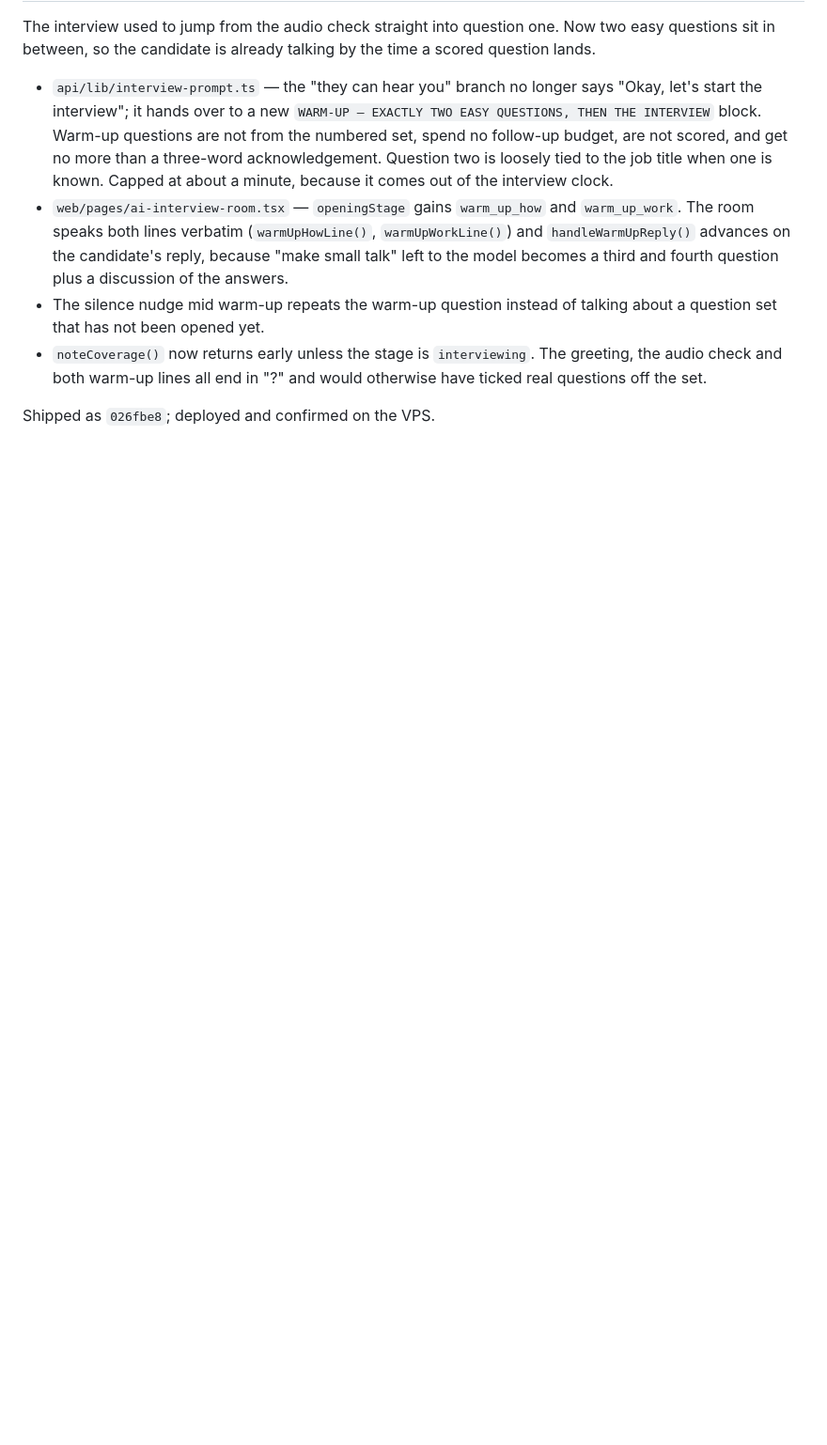
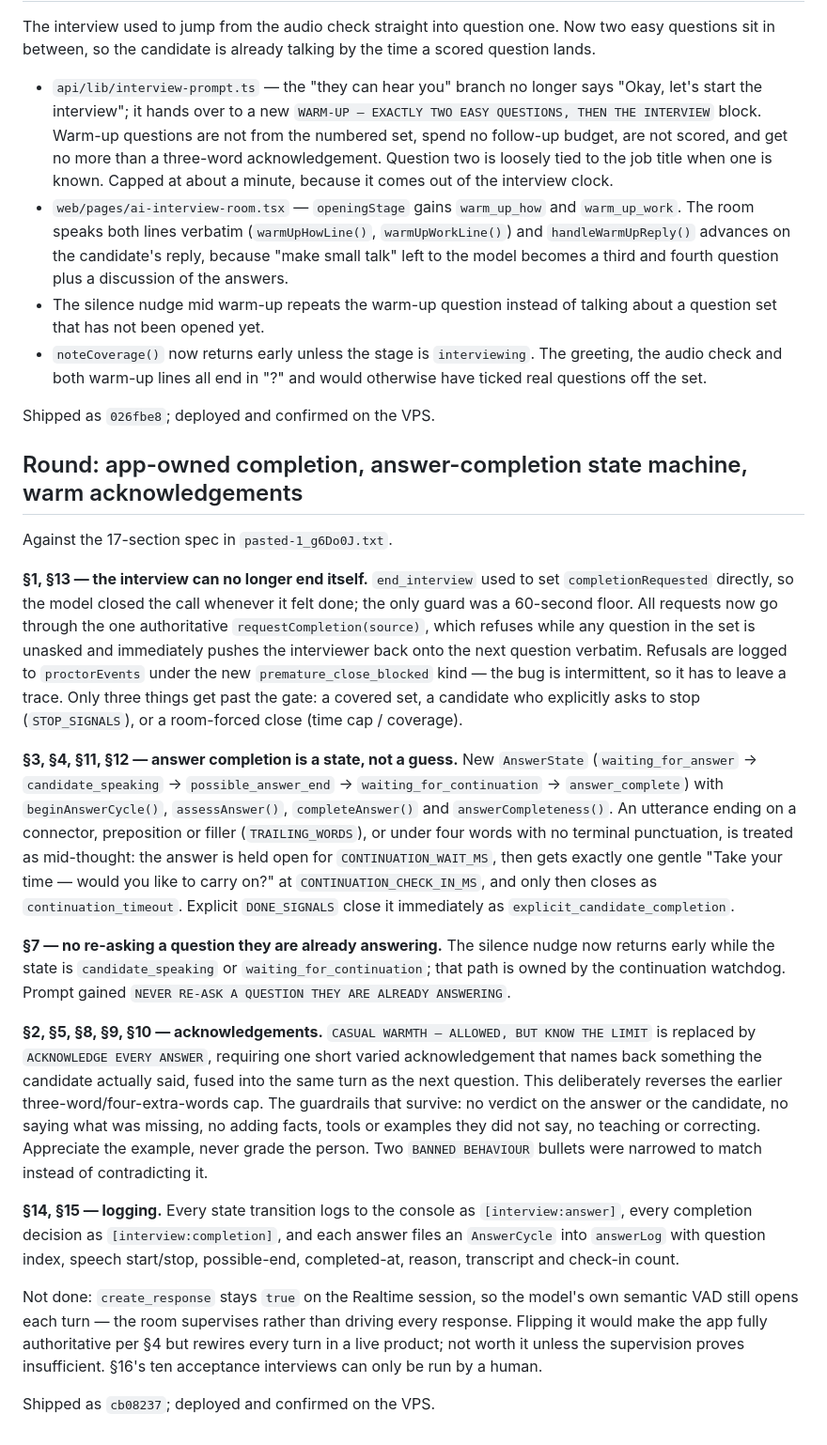
Before and after one commit to tshainu/skillton, a Markdown page: task.md, the part around the change. Shown at 94% size. Drawn GitHub-style; blank space fills up the shorter version.

Commit message:
Log the completion-gate round in task.md

```diff
--- a/task.md
+++ b/task.md
@@ -329,3 +329,58 @@ time a scored question lands.
   otherwise have ticked real questions off the set.
 
 Shipped as `026fbe8`; deployed and confirmed on the VPS.
+
+## Round: app-owned completion, answer-completion state machine, warm acknowledgements
+
+Against the 17-section spec in `pasted-1_g6Do0J.txt`.
+
+**§1, §13 — the interview can no longer end itself.** `end_interview` used to set
+`completionRequested` directly, so the model closed the call whenever it felt
+done; the only guard was a 60-second floor. All requests now go through the one
+authoritative `requestCompletion(source)`, which refuses while any question in
+the set is unasked and immediately pushes the interviewer back onto the next
+question verbatim. Refusals are logged to `proctorEvents` under the new
+`premature_close_blocked` kind — the bug is intermittent, so it has to leave a
+trace. Only three things get past the gate: a covered set, a candidate who
+explicitly asks to stop (`STOP_SIGNALS`), or a room-forced close (time cap /
+coverage).
+
+**§3, §4, §11, §12 — answer completion is a state, not a guess.** New
+`AnswerState` (`waiting_for_answer` → `candidate_speaking` →
+`possible_answer_end` → `waiting_for_continuation` → `answer_complete`) with
+`beginAnswerCycle()`, `assessAnswer()`, `completeAnswer()` and
+`answerCompleteness()`. An utterance ending on a connector, preposition or
+filler (`TRAILING_WORDS`), or under four words with no terminal punctuation, is
+treated as mid-thought: the answer is held open for `CONTINUATION_WAIT_MS`, then
+gets exactly one gentle "Take your time — would you like to carry on?" at
+`CONTINUATION_CHECK_IN_MS`, and only then closes as `continuation_timeout`.
+Explicit `DONE_SIGNALS` close it immediately as
+`explicit_candidate_completion`.
+
+**§7 — no re-asking a question they are already answering.** The silence nudge
+now returns early while the state is `candidate_speaking` or
+`waiting_for_continuation`; that path is owned by the continuation watchdog.
+Prompt gained `NEVER RE-ASK A QUESTION THEY ARE ALREADY ANSWERING`.
+
+**§2, §5, §8, §9, §10 — acknowledgements.** `CASUAL WARMTH — ALLOWED, BUT KNOW
+THE LIMIT` is replaced by `ACKNOWLEDGE EVERY ANSWER`, requiring one short
+varied acknowledgement that names back something the candidate actually said,
+fused into the same turn as the next question. This deliberately reverses the
+earlier three-word/four-extra-words cap. The guardrails that survive: no verdict
+on the answer or the candidate, no saying what was missing, no adding facts,
+tools or examples they did not say, no teaching or correcting. Appreciate the
+example, never grade the person. Two `BANNED BEHAVIOUR` bullets were narrowed to
+match instead of contradicting it.
+
+**§14, §15 — logging.** Every state transition logs to the console as
+`[interview:answer]`, every completion decision as `[interview:completion]`, and
+each answer files an `AnswerCycle` into `answerLog` with question index, speech
+start/stop, possible-end, completed-at, reason, transcript and check-in count.
+
+Not done: `create_response` stays `true` on the Realtime session, so the model's
+own semantic VAD still opens each turn — the room supervises rather than driving
+every response. Flipping it would make the app fully authoritative per §4 but
+rewires every turn in a live product; not worth it unless the supervision proves
+insufficient. §16's ten acceptance interviews can only be run by a human.
+
+Shipped as `cb08237`; deployed and confirmed on the VPS.
```
